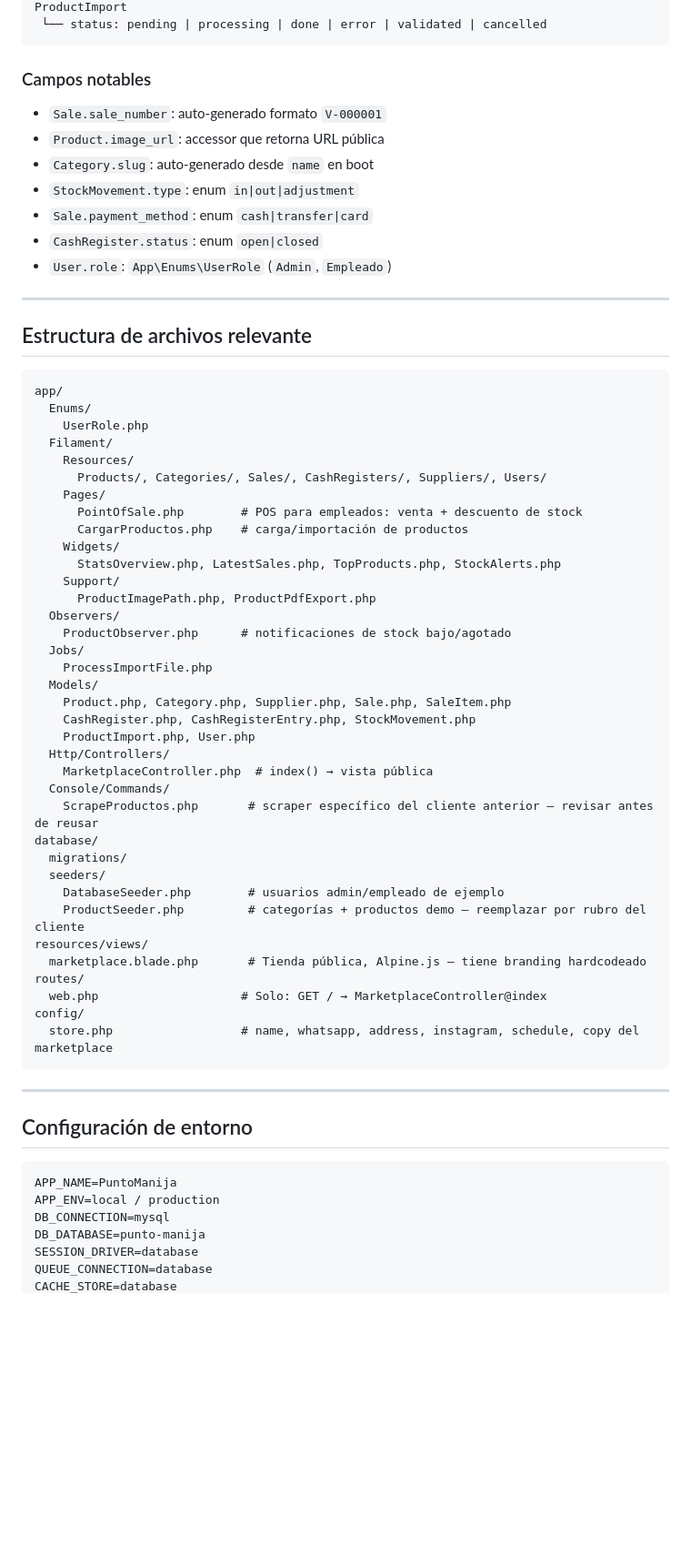
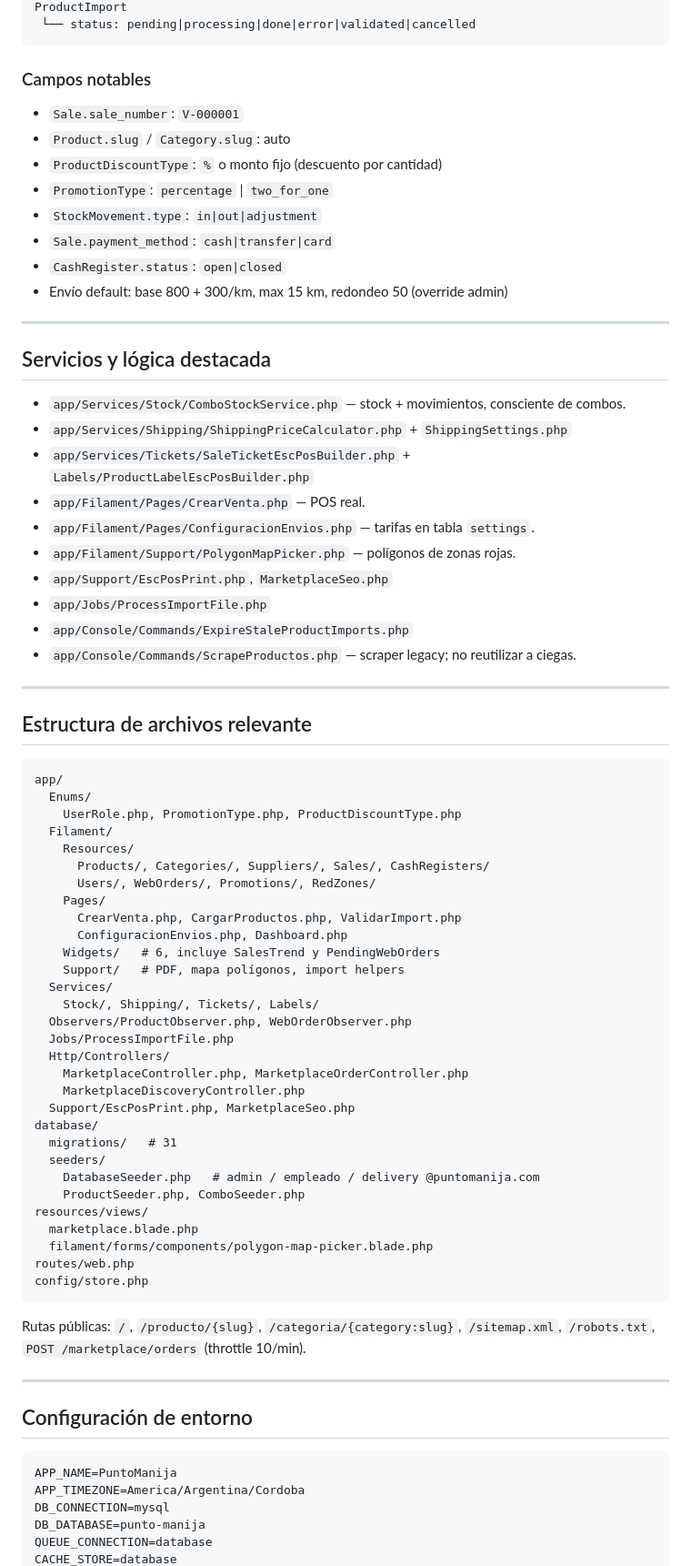
Before and after one commit to NahuelBlangetti/system-manager-punto-manija, a Markdown page: CLAUDE.md, the part around one of its changes. Shown at 91% size. Rendered like a GitHub page; blank space fills up the shorter version.

````diff
--- a/CLAUDE.md
+++ b/CLAUDE.md
@@ -137,15 +145,31 @@ StockMovement
 ProductImport
- └── status: pending | processing | done | error | validated | cancelled
+ └── status: pending|processing|done|error|validated|cancelled
 ```
 
 ### Campos notables
-- `Sale.sale_number`: auto-generado formato `V-000001`
-- `Product.image_url`: accessor que retorna URL pública
-- `Category.slug`: auto-generado desde `name` en boot
-- `StockMovement.type`: enum `in|out|adjustment`
-- `Sale.payment_method`: enum `cash|transfer|card`
-- `CashRegister.status`: enum `open|closed`
-- `User.role`: `App\Enums\UserRole` (`Admin`, `Empleado`)
+- `Sale.sale_number`: `V-000001`
+- `Product.slug` / `Category.slug`: auto
+- `ProductDiscountType`: `%` o monto fijo (descuento por cantidad)
+- `PromotionType`: `percentage` | `two_for_one`
+- `StockMovement.type`: `in|out|adjustment`
+- `Sale.payment_method`: `cash|transfer|card`
+- `CashRegister.status`: `open|closed`
+- Envío default: base 800 + 300/km, max 15 km, redondeo 50 (override admin)
+
+---
+
+## Servicios y lógica destacada
+
+- `app/Services/Stock/ComboStockService.php` — stock + movimientos, consciente de combos.
+- `app/Services/Shipping/ShippingPriceCalculator.php` + `ShippingSettings.php`
+- `app/Services/Tickets/SaleTicketEscPosBuilder.php` + `Labels/ProductLabelEscPosBuilder.php`
+- `app/Filament/Pages/CrearVenta.php` — POS real.
+- `app/Filament/Pages/ConfiguracionEnvios.php` — tarifas en tabla `settings`.
+- `app/Filament/Support/PolygonMapPicker.php` — polígonos de zonas rojas.
+- `app/Support/EscPosPrint.php`, `MarketplaceSeo.php`
+- `app/Jobs/ProcessImportFile.php`
+- `app/Console/Commands/ExpireStaleProductImports.php`
+- `app/Console/Commands/ScrapeProductos.php` — scraper legacy; no reutilizar a ciegas.
 
 ---
 
@@ -154,41 +178,38 @@ ProductImport
 ```
 app/
   Enums/
-    UserRole.php
+    UserRole.php, PromotionType.php, ProductDiscountType.php
   Filament/
     Resources/
-      Products/, Categories/, Sales/, CashRegisters/, Suppliers/, Users/
+      Products/, Categories/, Suppliers/, Sales/, CashRegisters/
+      Users/, WebOrders/, Promotions/, RedZones/
     Pages/
-      PointOfSale.php        # POS para empleados: venta + descuento de stock
-      CargarProductos.php    # carga/importación de productos
-    Widgets/
-      StatsOverview.php, LatestSales.php, TopProducts.php, StockAlerts.php
-    Support/
-      ProductImagePath.php, ProductPdfExport.php
-  Observers/
-    ProductObserver.php      # notificaciones de stock bajo/agotado
-  Jobs/
-    ProcessImportFile.php
-  Models/
-    Product.php, Category.php, Supplier.php, Sale.php, SaleItem.php
-    CashRegister.php, CashRegisterEntry.php, StockMovement.php
-    ProductImport.php, User.php
+      CrearVenta.php, CargarProductos.php, ValidarImport.php
+      ConfiguracionEnvios.php, Dashboard.php
+    Widgets/   # 6, incluye SalesTrend y PendingWebOrders
+    Support/   # PDF, mapa polígonos, import helpers
+  Services/
+    Stock/, Shipping/, Tickets/, Labels/
+  Observers/ProductObserver.php, WebOrderObserver.php
+  Jobs/ProcessImportFile.php
   Http/Controllers/
-    MarketplaceController.php  # index() → vista pública
-  Console/Commands/
-    ScrapeProductos.php       # scraper específico del cliente anterior — revisar antes de reusar
+    MarketplaceController.php, MarketplaceOrderController.php
+    MarketplaceDiscoveryController.php
+  Support/EscPosPrint.php, MarketplaceSeo.php
 database/
-  migrations/
+  migrations/   # 31
   seeders/
-    DatabaseSeeder.php        # usuarios admin/empleado de ejemplo
-    ProductSeeder.php         # categorías + productos demo — reemplazar por rubro del cliente
+    DatabaseSeeder.php   # admin / empleado / delivery @puntomanija.com
+    ProductSeeder.php, ComboSeeder.php
 resources/views/
-  marketplace.blade.php       # Tienda pública, Alpine.js — tiene branding hardcodeado
-routes/
-  web.php                    # Solo: GET / → MarketplaceController@index
-config/
-  store.php                  # name, whatsapp, address, instagram, schedule, copy del marketplace
+  marketplace.blade.php
+  filament/forms/components/polygon-map-picker.blade.php
+routes/web.php
+config/store.php
 ```
+
+Rutas públicas: `/`, `/producto/{slug}`, `/categoria/{category:slug}`,
+`/sitemap.xml`, `/robots.txt`, `POST /marketplace/orders` (throttle 10/min).
 
 ---
 
@@ -196,9 +217,8 @@ config/
 
 ```
 APP_NAME=PuntoManija
-APP_ENV=local / production
+APP_TIMEZONE=America/Argentina/Cordoba
 DB_CONNECTION=mysql
 DB_DATABASE=punto-manija
-SESSION_DRIVER=database
 QUEUE_CONNECTION=database
 CACHE_STORE=database
````
Also changed, not shown: other parts of CLAUDE.md (+148 -121 lines).
